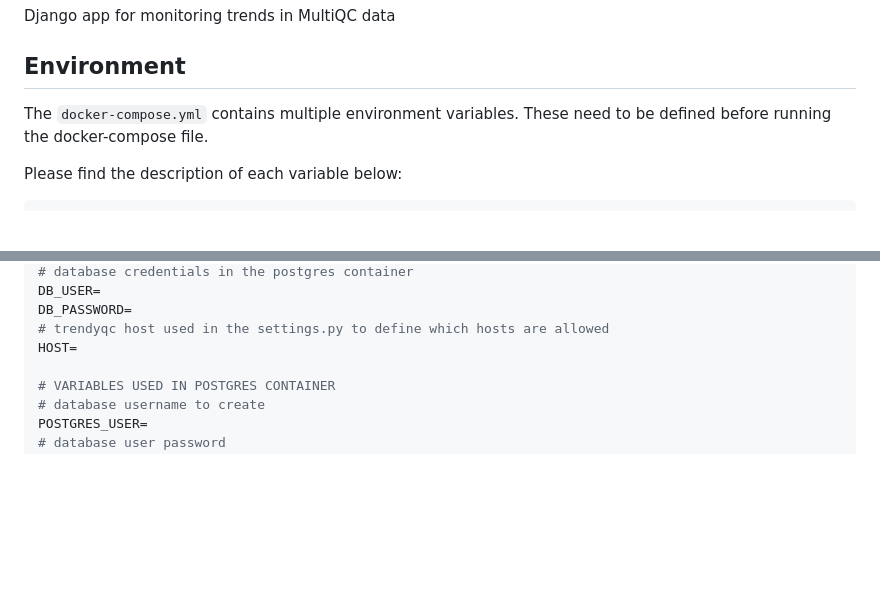
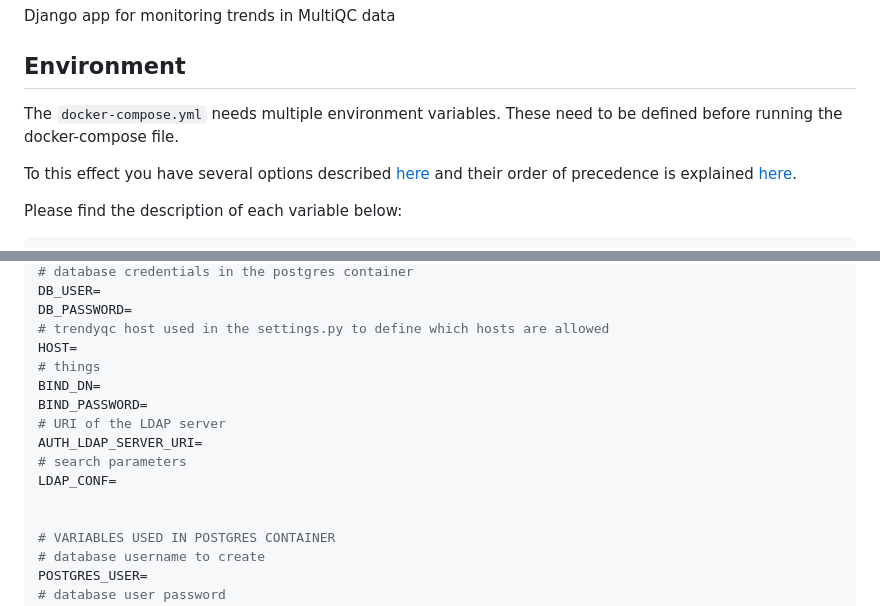
Before and after one commit to eastgenomics/trendyQC, a Markdown page: README.md, 2 parts joined by grey strips. Rendered like a GitHub page; blank space fills up the shorter version.

Commit message:
info on LDAP variables + flexibility in environment variables

```diff
--- a/README.md
+++ b/README.md
@@ -3,7 +3,9 @@ Django app for monitoring trends in MultiQC data
 
 ## Environment
 
-The `docker-compose.yml` contains multiple environment variables. These need to be defined before running the docker-compose file.
+The `docker-compose.yml` needs multiple environment variables. These need to be defined before running the docker-compose file.
+
+To this effect you have several options described [here](https://docs.docker.com/compose/environment-variables/envvars-precedence/) and their order of precedence is explained [here](https://docs.docker.com/compose/environment-variables/set-environment-variables/).
 
 Please find the description of each variable below:
 
@@ -22,6 +24,14 @@ DB_USER=
 DB_PASSWORD=
 # trendyqc host used in the settings.py to define which hosts are allowed
 HOST=
+# things
+BIND_DN=
+BIND_PASSWORD=
+# URI of the LDAP server
+AUTH_LDAP_SERVER_URI=
+# search parameters
+LDAP_CONF=
+
 
 # VARIABLES USED IN POSTGRES CONTAINER
 # database username to create
```
